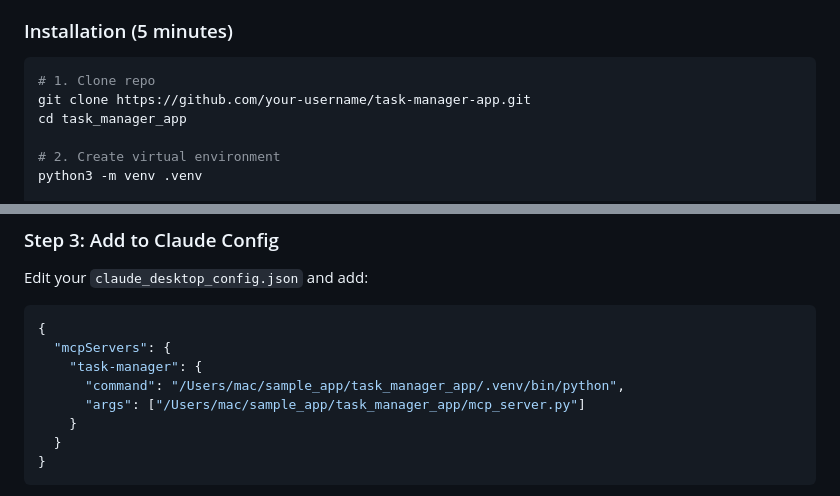
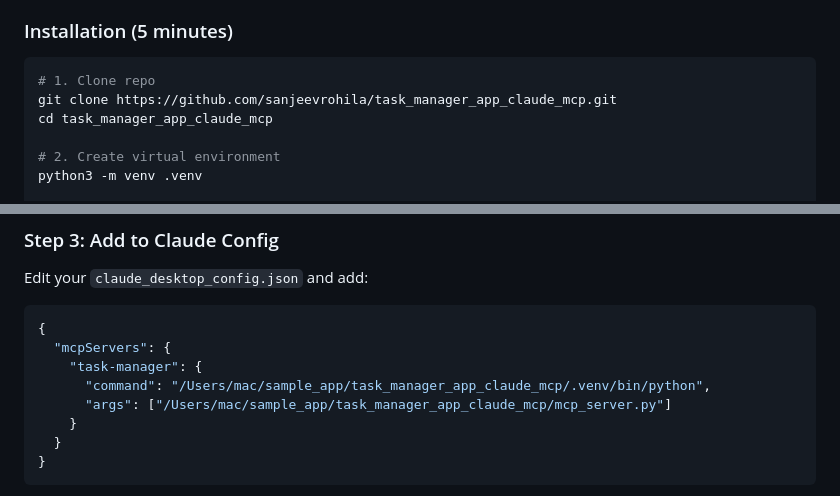
Before and after one commit to sanjeevrohila/task_manager_app_claude_mcp, a Markdown page: README.md, 2 parts joined by grey strips. Rendered like a GitHub page.

Commit message:
Update repository links in README.md

````diff
--- a/README.md
+++ b/README.md
@@ -29,8 +29,8 @@ A lightweight task management system powered by Flask, SQLite, and FastMCP that
 
 ```bash
 # 1. Clone repo
-git clone https://github.com/your-username/task-manager-app.git
-cd task_manager_app
+git clone https://github.com/sanjeevrohila/task_manager_app_claude_mcp.git
+cd task_manager_app_claude_mcp
 
 # 2. Create virtual environment
 python3 -m venv .venv
@@ -120,8 +120,8 @@ Edit your `claude_desktop_config.json` and add:
 {
   "mcpServers": {
     "task-manager": {
-      "command": "/Users/mac/sample_app/task_manager_app/.venv/bin/python",
-      "args": ["/Users/mac/sample_app/task_manager_app/mcp_server.py"]
+      "command": "/Users/mac/sample_app/task_manager_app_claude_mcp/.venv/bin/python",
+      "args": ["/Users/mac/sample_app/task_manager_app_claude_mcp/mcp_server.py"]
     }
   }
 }
````
